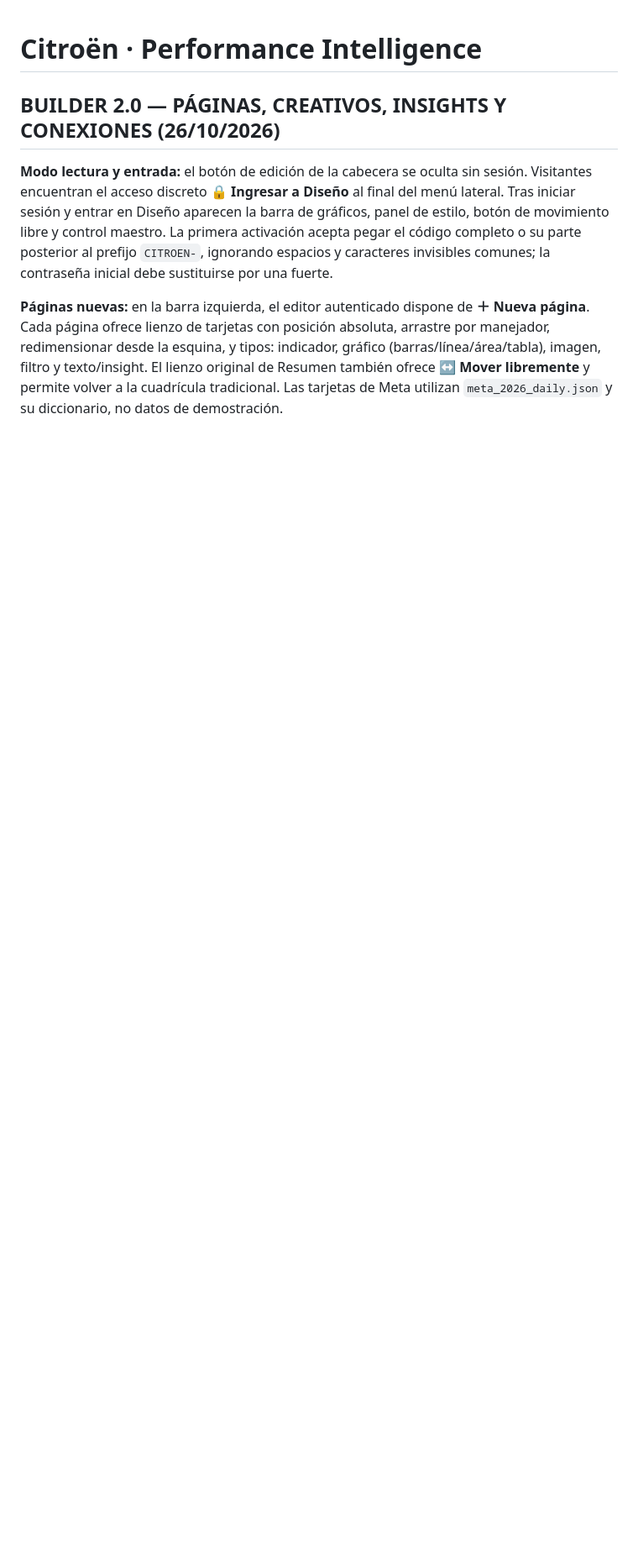
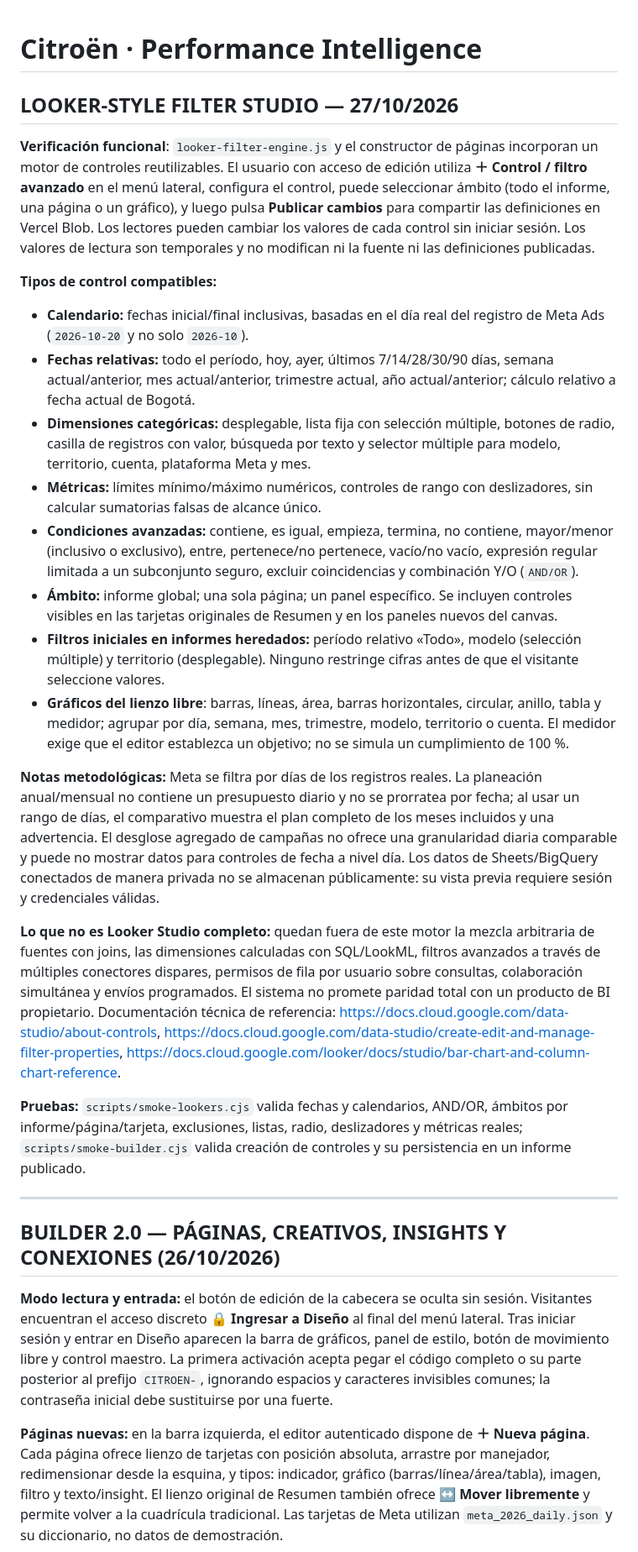
Before and after one commit to santiagoherrera1886-ai/citroen, a Markdown page: README.md, the part around the change. Shown at 84% size. Rendered like a GitHub page; blank space fills up the shorter version.

Commit message:
Document Looker-style filter controls, date presets, report/page/chart scopes, chart options and limits versus Google BI

```diff
--- a/README.md
+++ b/README.md
@@ -1,4 +1,26 @@
 # Citroën · Performance Intelligence
+
+## LOOKER-STYLE FILTER STUDIO — 27/10/2026
+
+**Verificación funcional**: `looker-filter-engine.js` y el constructor de páginas incorporan un motor de controles reutilizables. El usuario con acceso de edición utiliza **＋ Control / filtro avanzado** en el menú lateral, configura el control, puede seleccionar ámbito (todo el informe, una página o un gráfico), y luego pulsa **Publicar cambios** para compartir las definiciones en Vercel Blob. Los lectores pueden cambiar los valores de cada control sin iniciar sesión. Los valores de lectura son temporales y no modifican ni la fuente ni las definiciones publicadas.
+
+**Tipos de control compatibles:**
+- **Calendario:** fechas inicial/final inclusivas, basadas en el día real del registro de Meta Ads (`2026-10-20` y no solo `2026-10`).
+- **Fechas relativas:** todo el período, hoy, ayer, últimos 7/14/28/30/90 días, semana actual/anterior, mes actual/anterior, trimestre actual, año actual/anterior; cálculo relativo a fecha actual de Bogotá.
+- **Dimensiones categóricas:** desplegable, lista fija con selección múltiple, botones de radio, casilla de registros con valor, búsqueda por texto y selector múltiple para modelo, territorio, cuenta, plataforma Meta y mes.
+- **Métricas:** límites mínimo/máximo numéricos, controles de rango con deslizadores, sin calcular sumatorias falsas de alcance único.
+- **Condiciones avanzadas:** contiene, es igual, empieza, termina, no contiene, mayor/menor (inclusivo o exclusivo), entre, pertenece/no pertenece, vacío/no vacío, expresión regular limitada a un subconjunto seguro, excluir coincidencias y combinación Y/O (`AND/OR`).
+- **Ámbito:** informe global; una sola página; un panel específico. Se incluyen controles visibles en las tarjetas originales de Resumen y en los paneles nuevos del canvas.
+- **Filtros iniciales en informes heredados:** período relativo «Todo», modelo (selección múltiple) y territorio (desplegable). Ninguno restringe cifras antes de que el visitante seleccione valores.
+- **Gráficos del lienzo libre**: barras, líneas, área, barras horizontales, circular, anillo, tabla y medidor; agrupar por día, semana, mes, trimestre, modelo, territorio o cuenta. El medidor exige que el editor establezca un objetivo; no se simula un cumplimiento de 100 %.
+
+**Notas metodológicas:** Meta se filtra por días de los registros reales. La planeación anual/mensual no contiene un presupuesto diario y no se prorratea por fecha; al usar un rango de días, el comparativo muestra el plan completo de los meses incluidos y una advertencia. El desglose agregado de campañas no ofrece una granularidad diaria comparable y puede no mostrar datos para controles de fecha a nivel día. Los datos de Sheets/BigQuery conectados de manera privada no se almacenan públicamente: su vista previa requiere sesión y credenciales válidas.
+
+**Lo que no es Looker Studio completo:** quedan fuera de este motor la mezcla arbitraria de fuentes con joins, las dimensiones calculadas con SQL/LookML, filtros avanzados a través de múltiples conectores dispares, permisos de fila por usuario sobre consultas, colaboración simultánea y envíos programados. El sistema no promete paridad total con un producto de BI propietario. Documentación técnica de referencia: https://docs.cloud.google.com/data-studio/about-controls, https://docs.cloud.google.com/data-studio/create-edit-and-manage-filter-properties, https://docs.cloud.google.com/looker/docs/studio/bar-chart-and-column-chart-reference.
+
+**Pruebas:** `scripts/smoke-lookers.cjs` valida fechas y calendarios, AND/OR, ámbitos por informe/página/tarjeta, exclusiones, listas, radio, deslizadores y métricas reales; `scripts/smoke-builder.cjs` valida creación de controles y su persistencia en un informe publicado.
+
+---
 
 ## BUILDER 2.0 — PÁGINAS, CREATIVOS, INSIGHTS Y CONEXIONES (26/10/2026)
 
```
